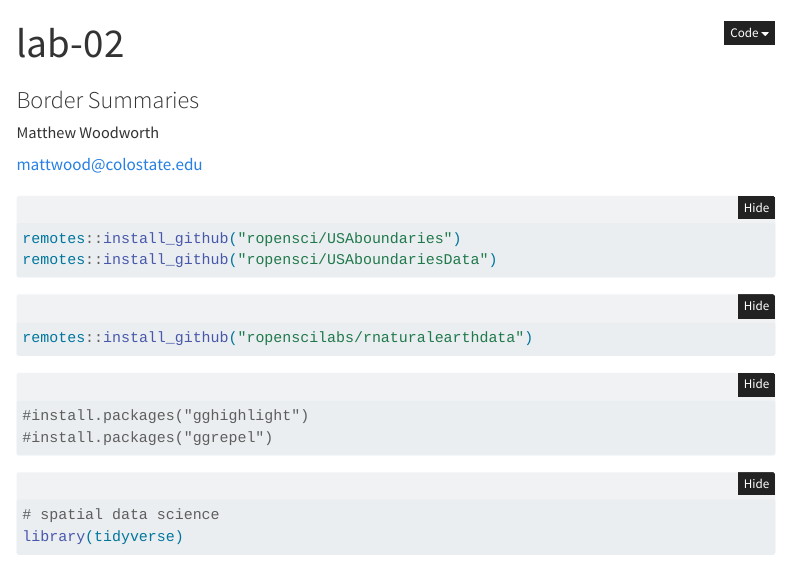
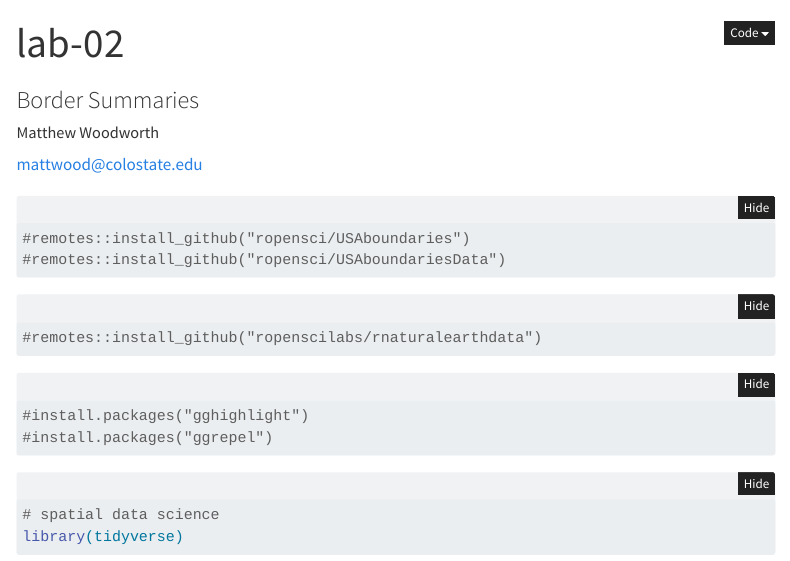
Before and after one commit to matthew-woodworth/ESS_523c, a Quarto document (lab-02.qmd): the page in a window 1100 px wide, from its top. Rendered offline with R 4.5, knitr and Pandoc in place of Quarto, with nearby package versions; folded parts are opened; some code elsewhere in the file could not run offline; menus at the side of the page are left out.

Commit message:
lab 2 updated commit

````diff
--- a/lab-02.qmd
+++ b/lab-02.qmd
@@ -12,12 +12,12 @@ format:
     include-after-body:  ../slides/footer-annotations.html
 ---
 ```{r}
-remotes::install_github("ropensci/USAboundaries")
-remotes::install_github("ropensci/USAboundariesData")
+#remotes::install_github("ropensci/USAboundaries")
+#remotes::install_github("ropensci/USAboundariesData")
 ```
 
 ```{r}
-remotes::install_github("ropenscilabs/rnaturalearthdata")
+#remotes::install_github("ropenscilabs/rnaturalearthdata")
 ```
 
 ```{r}
````
Also changed, not shown: lab-02.html, lab-02.qmd (2 more changed lines).
